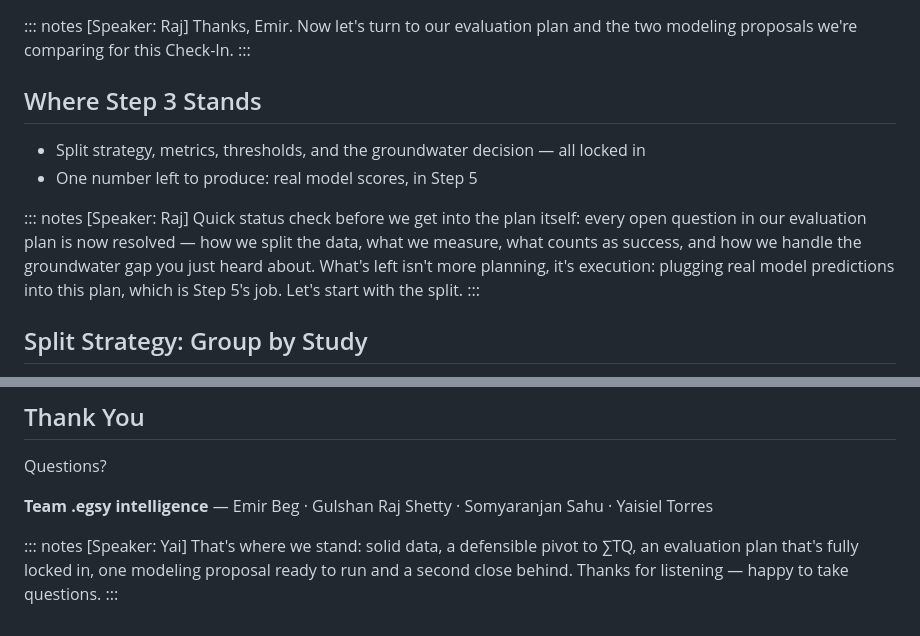
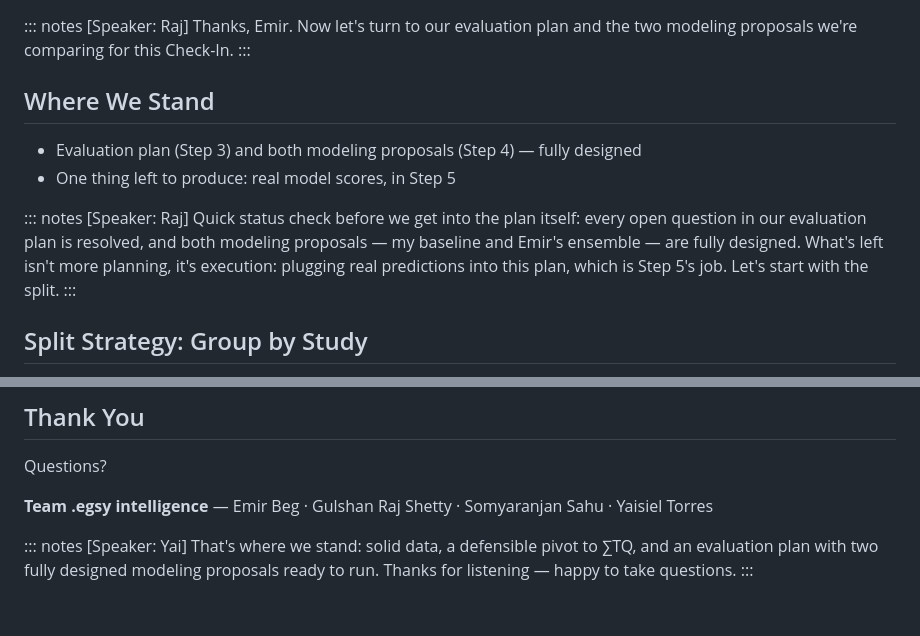
Before and after one commit to egsy-intell/team-project, a Markdown page: preso/checkpoint2_deck.md, 2 parts joined by grey strips. Rendered like a GitHub page.

```diff
--- a/preso/checkpoint2_deck.md
+++ b/preso/checkpoint2_deck.md
@@ -123,13 +123,13 @@ Most sites well within reduced monitoring — a long right tail is what we're hu
 [Speaker: Raj] Thanks, Emir. Now let's turn to our evaluation plan and the two modeling proposals we're comparing for this Check-In.
 :::
 
-## Where Step 3 Stands
+## Where We Stand
 
-- Split strategy, metrics, thresholds, and the groundwater decision — all locked in
-- One number left to produce: real model scores, in Step 5
+- Evaluation plan (Step 3) and both modeling proposals (Step 4) — fully designed
+- One thing left to produce: real model scores, in Step 5
 
 ::: notes
-[Speaker: Raj] Quick status check before we get into the plan itself: every open question in our evaluation plan is now resolved — how we split the data, what we measure, what counts as success, and how we handle the groundwater gap you just heard about. What's left isn't more planning, it's execution: plugging real model predictions into this plan, which is Step 5's job. Let's start with the split.
+[Speaker: Raj] Quick status check before we get into the plan itself: every open question in our evaluation plan is resolved, and both modeling proposals — my baseline and Emir's ensemble — are fully designed. What's left isn't more planning, it's execution: plugging real predictions into this plan, which is Step 5's job. Let's start with the split.
 :::
 
 ## Split Strategy: Group by Study
@@ -255,5 +255,5 @@ Questions?
 **Team .egsy intelligence** — Emir Beg · Gulshan Raj Shetty · Somyaranjan Sahu · Yaisiel Torres
 
 ::: notes
-[Speaker: Yai] That's where we stand: solid data, a defensible pivot to ∑TQ, an evaluation plan that's fully locked in, one modeling proposal ready to run and a second close behind. Thanks for listening — happy to take questions.
+[Speaker: Yai] That's where we stand: solid data, a defensible pivot to ∑TQ, and an evaluation plan with two fully designed modeling proposals ready to run. Thanks for listening — happy to take questions.
 :::
```
Also changed, not shown: other parts of preso/checkpoint2_deck.md (+13 -13 lines).
